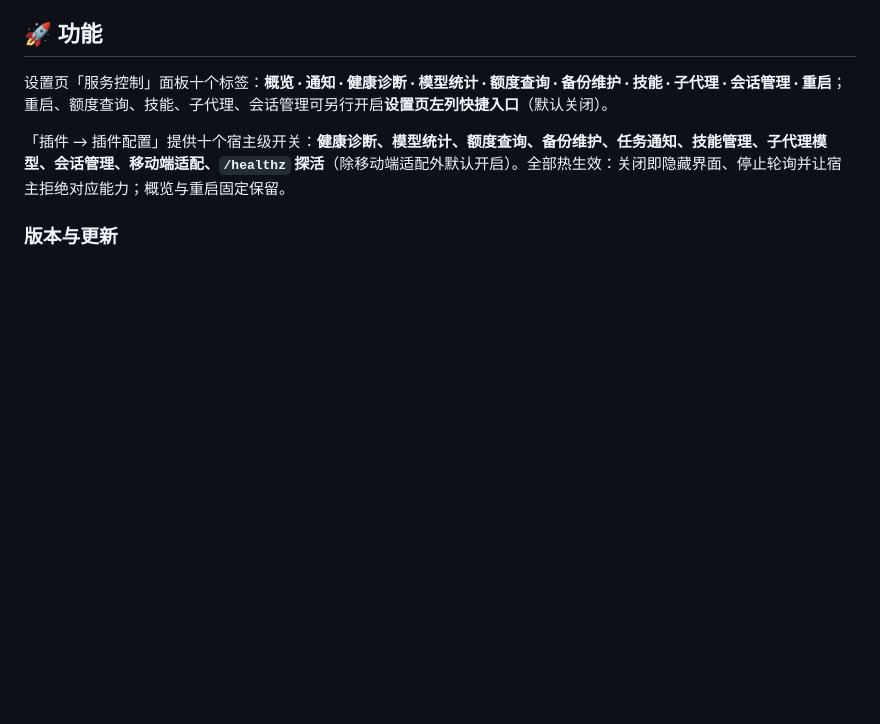
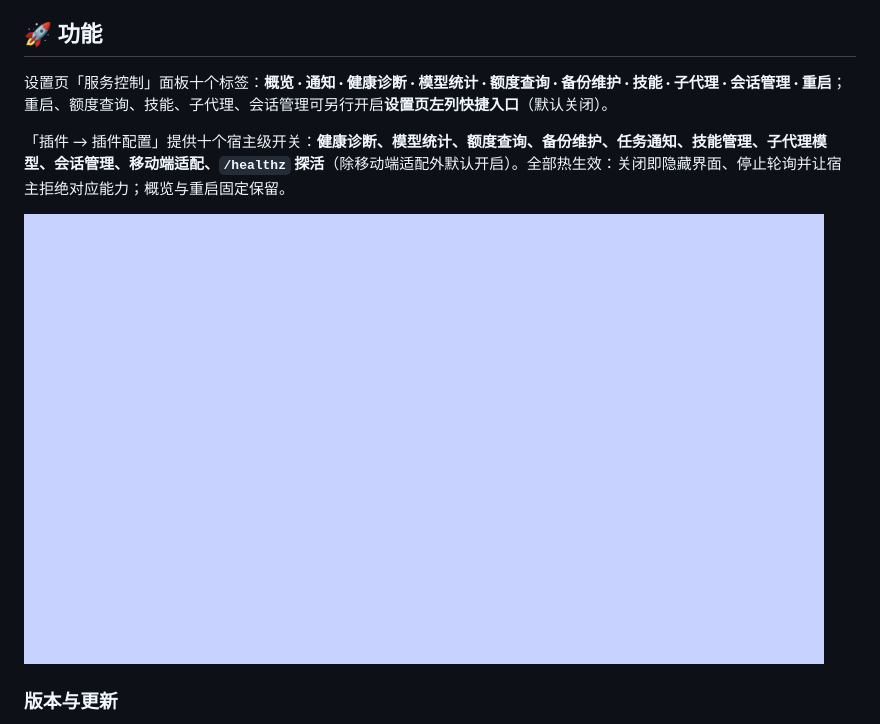
Before and after one commit to gehennawu/dsh-service, a Markdown page: README.md, the part around the change. Drawn GitHub-style; pictures changed too: screenshots/plugin-config.png (added); blank space fills up the shorter version.

```diff
--- a/README.md
+++ b/README.md
@@ -51,6 +51,8 @@
 设置页「服务控制」面板十个标签：**概览 · 通知 · 健康诊断 · 模型统计 · 额度查询 · 备份维护 · 技能 · 子代理 · 会话管理 · 重启**；重启、额度查询、技能、子代理、会话管理可另行开启**设置页左列快捷入口**（默认关闭）。
 
 「插件 → 插件配置」提供十个宿主级开关：**健康诊断、模型统计、额度查询、备份维护、任务通知、技能管理、子代理模型、会话管理、移动端适配、`/healthz` 探活**（除移动端适配外默认开启）。全部热生效：关闭即隐藏界面、停止轮询并让宿主拒绝对应能力；概览与重启固定保留。
+
+![插件配置](./screenshots/plugin-config.png)
 
 ### 版本与更新
 
```
Also changed, not shown: README.en.md (+2 -0 lines), screenshots/README.md (+1 -0 lines), screenshots/plugin-config_en.png (added).
